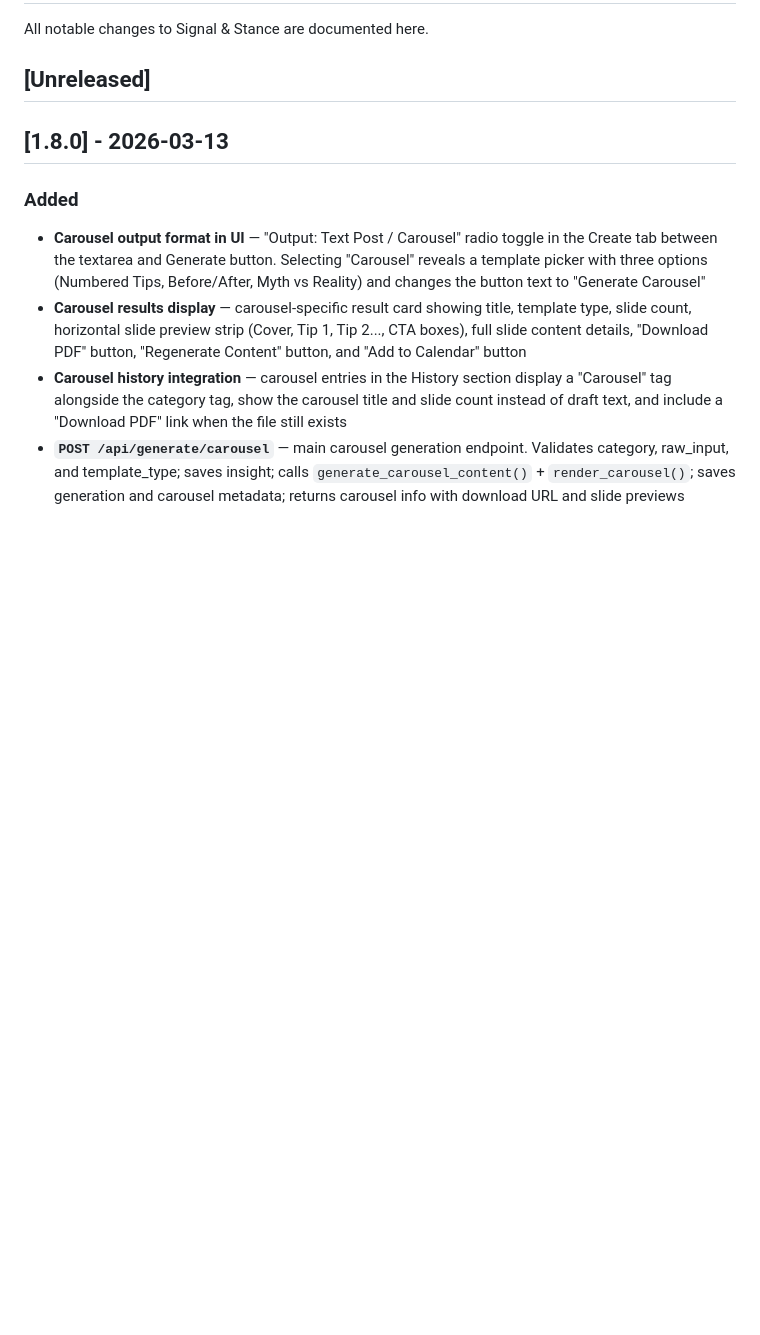
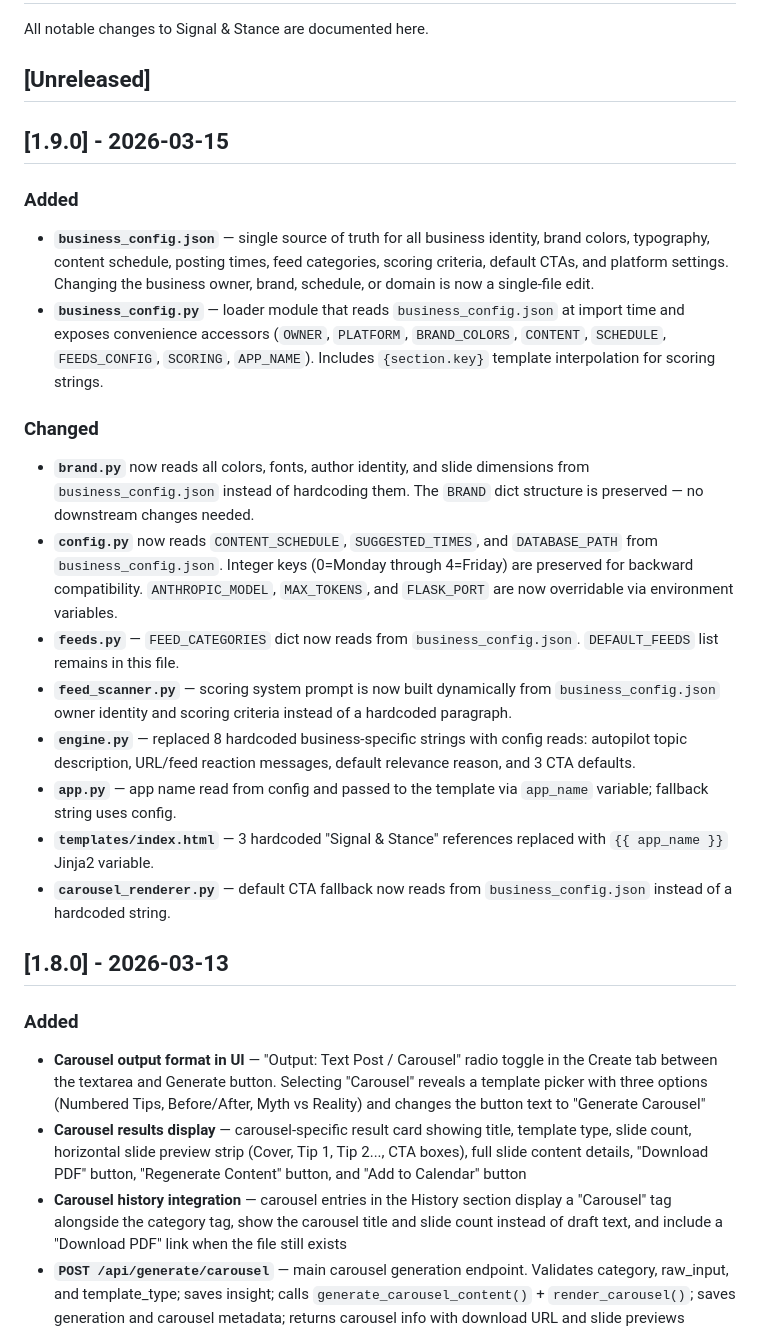
Before and after one commit to stonemorgan/signalstance, a Markdown page: signal-and-stance/CHANGELOG.md, the part around the change. Rendered like a GitHub page; blank space fills up the shorter version.

```diff
--- a/signal-and-stance/CHANGELOG.md
+++ b/signal-and-stance/CHANGELOG.md
@@ -3,6 +3,22 @@
 All notable changes to Signal & Stance are documented here.
 
 ## [Unreleased]
+
+## [1.9.0] - 2026-03-15
+
+### Added
+- **`business_config.json`** — single source of truth for all business identity, brand colors, typography, content schedule, posting times, feed categories, scoring criteria, default CTAs, and platform settings. Changing the business owner, brand, schedule, or domain is now a single-file edit.
+- **`business_config.py`** — loader module that reads `business_config.json` at import time and exposes convenience accessors (`OWNER`, `PLATFORM`, `BRAND_COLORS`, `CONTENT`, `SCHEDULE`, `FEEDS_CONFIG`, `SCORING`, `APP_NAME`). Includes `{section.key}` template interpolation for scoring strings.
+
+### Changed
+- **`brand.py`** now reads all colors, fonts, author identity, and slide dimensions from `business_config.json` instead of hardcoding them. The `BRAND` dict structure is preserved — no downstream changes needed.
+- **`config.py`** now reads `CONTENT_SCHEDULE`, `SUGGESTED_TIMES`, and `DATABASE_PATH` from `business_config.json`. Integer keys (0=Monday through 4=Friday) are preserved for backward compatibility. `ANTHROPIC_MODEL`, `MAX_TOKENS`, and `FLASK_PORT` are now overridable via environment variables.
+- **`feeds.py`** — `FEED_CATEGORIES` dict now reads from `business_config.json`. `DEFAULT_FEEDS` list remains in this file.
+- **`feed_scanner.py`** — scoring system prompt is now built dynamically from `business_config.json` owner identity and scoring criteria instead of a hardcoded paragraph.
+- **`engine.py`** — replaced 8 hardcoded business-specific strings with config reads: autopilot topic description, URL/feed reaction messages, default relevance reason, and 3 CTA defaults.
+- **`app.py`** — app name read from config and passed to the template via `app_name` variable; fallback string uses config.
+- **`templates/index.html`** — 3 hardcoded "Signal & Stance" references replaced with `{{ app_name }}` Jinja2 variable.
+- **`carousel_renderer.py`** — default CTA fallback now reads from `business_config.json` instead of a hardcoded string.
 
 ## [1.8.0] - 2026-03-13
 
```
Also changed, not shown: signal-and-stance/README.md (+17 -15 lines).
